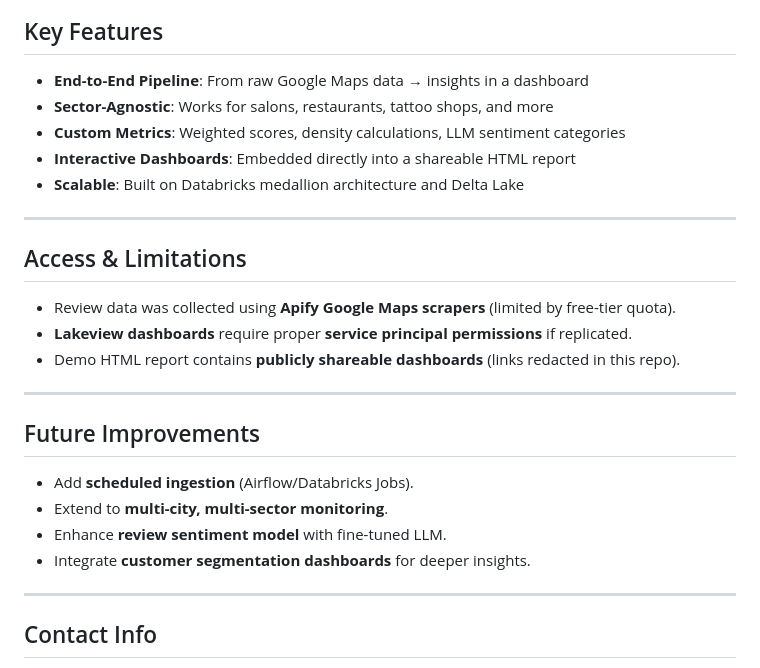
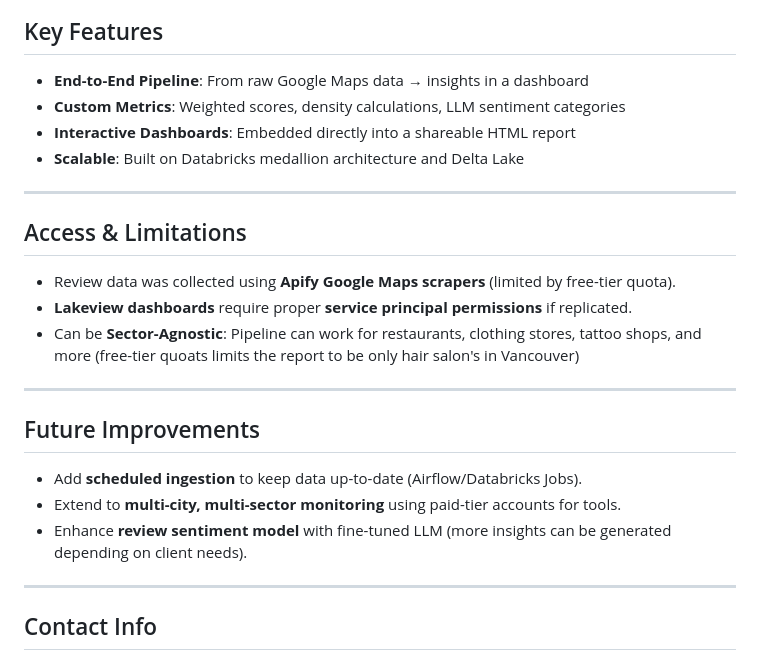
Before and after one commit to canokten/competitor-report-public, a Markdown page: README.md, the part around the change printed below. Drawn GitHub-style.

```diff
--- a/README.md
+++ b/README.md
@@ -112,7 +112,6 @@ Key sections of the report:
 
 ## Key Features
 - **End-to-End Pipeline**: From raw Google Maps data → insights in a dashboard
-- **Sector-Agnostic**: Works for salons, restaurants, tattoo shops, and more
 - **Custom Metrics**: Weighted scores, density calculations, LLM sentiment categories
 - **Interactive Dashboards**: Embedded directly into a shareable HTML report
 - **Scalable**: Built on Databricks medallion architecture and Delta Lake
@@ -122,15 +121,14 @@ Key sections of the report:
 ## Access & Limitations
 - Review data was collected using **Apify Google Maps scrapers** (limited by free-tier quota).
 - **Lakeview dashboards** require proper **service principal permissions** if replicated.
-- Demo HTML report contains **publicly shareable dashboards** (links redacted in this repo).
+- Can be **Sector-Agnostic**: Pipeline can work for restaurants, clothing stores, tattoo shops, and more (free-tier quoats limits the report to be only hair salon's in Vancouver)
 
 ---
 
 ## Future Improvements
-- Add **scheduled ingestion** (Airflow/Databricks Jobs).
-- Extend to **multi-city, multi-sector monitoring**.
-- Enhance **review sentiment model** with fine-tuned LLM.
-- Integrate **customer segmentation dashboards** for deeper insights.
+- Add **scheduled ingestion** to keep data up-to-date (Airflow/Databricks Jobs).
+- Extend to **multi-city, multi-sector monitoring** using paid-tier accounts for tools.
+- Enhance **review sentiment model** with fine-tuned LLM (more insights can be generated depending on client needs).
 
 ---
 
```
Also changed, not shown: other parts of README.md (+11 -11 lines).
